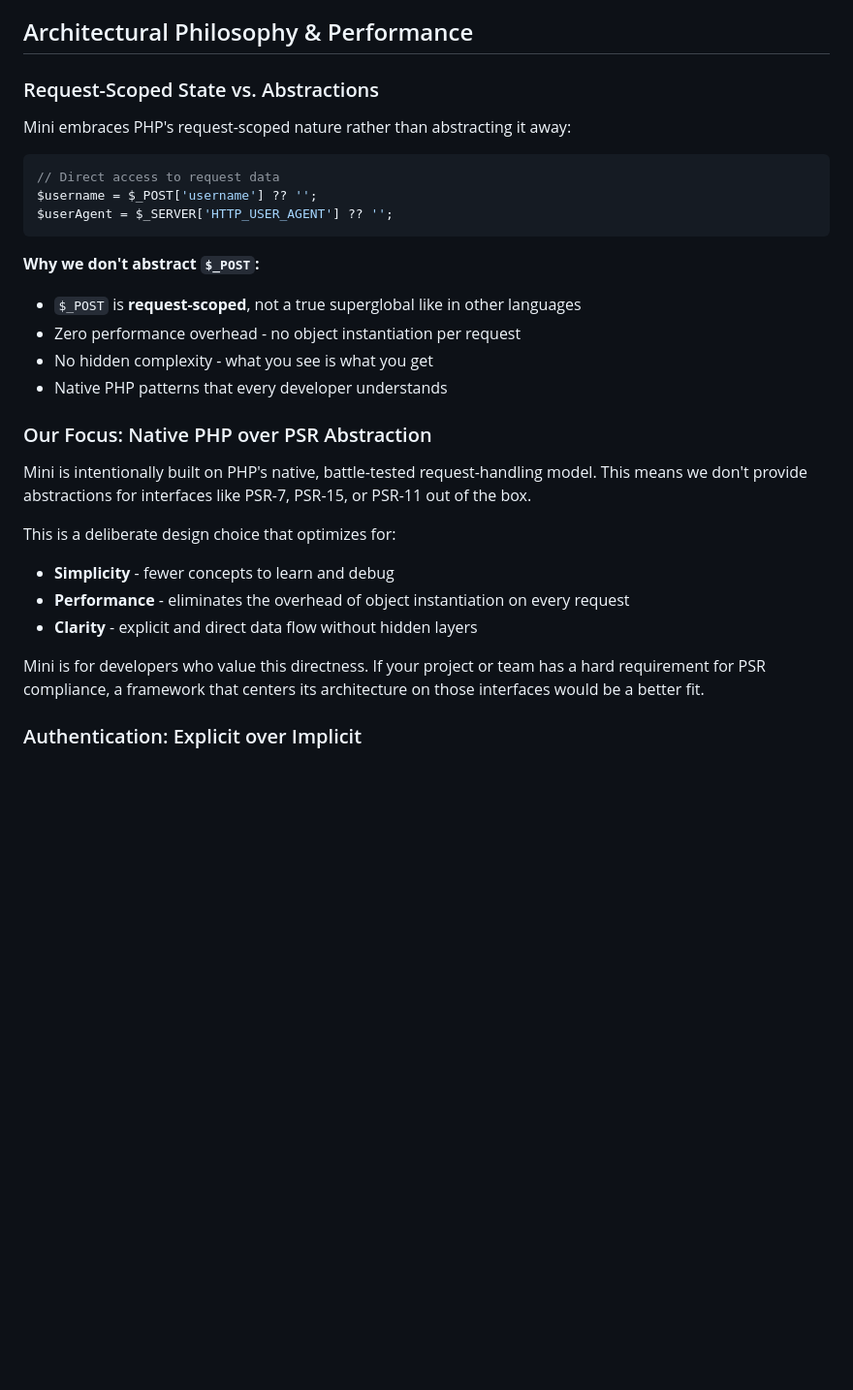
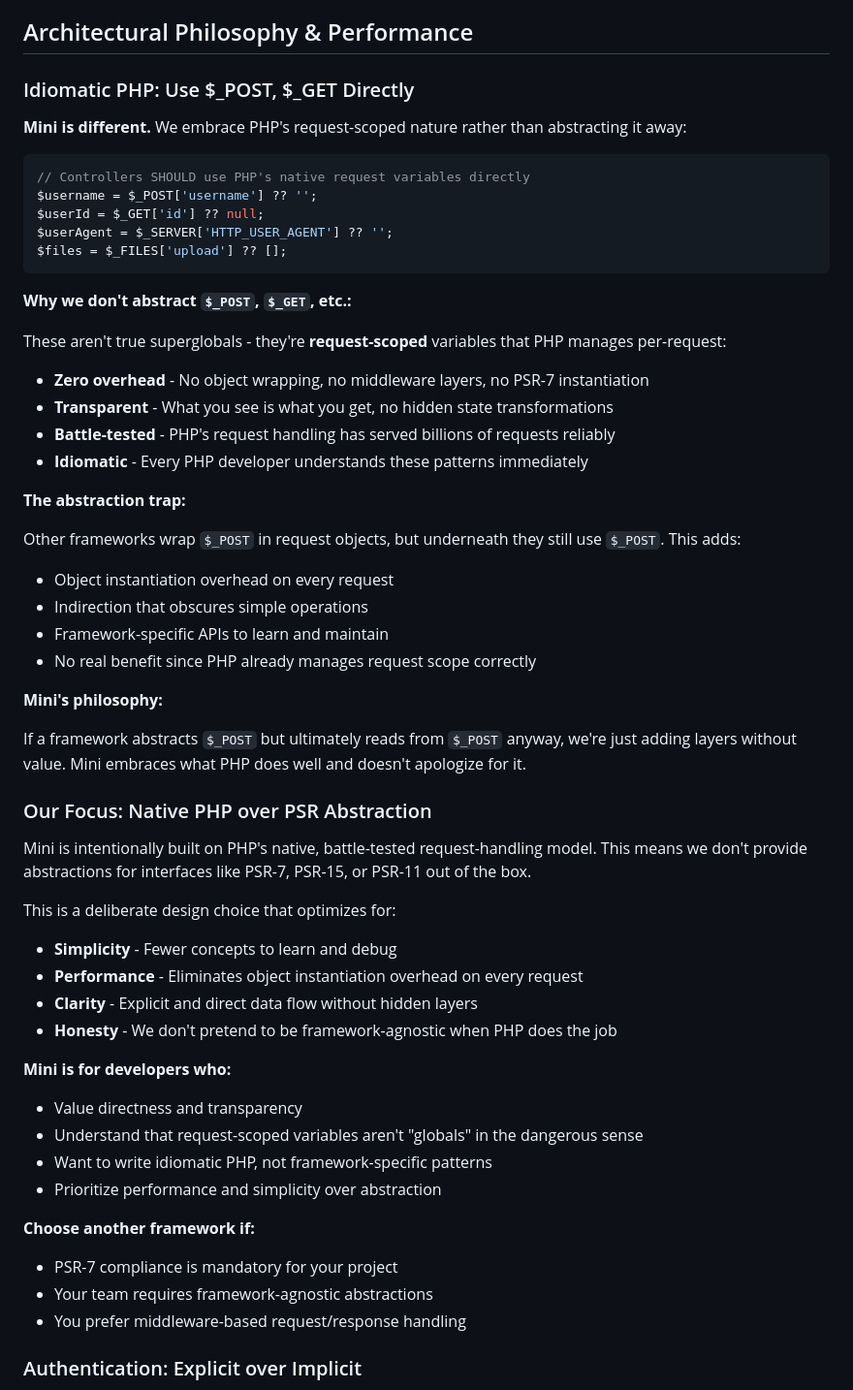
Before and after one commit to frodeborli/fubber-mini, a Markdown page: README.md, the part around one of its changes. Shown at 97% size. GitHub-like rendering; blank space fills up the shorter version.

````diff
--- a/README.md
+++ b/README.md
@@ -718,21 +796,38 @@ File-based architecture provides natural microservices benefits:
 
 ## Architectural Philosophy & Performance
 
-### Request-Scoped State vs. Abstractions
+### Idiomatic PHP: Use $_POST, $_GET Directly
 
-Mini embraces PHP's request-scoped nature rather than abstracting it away:
+**Mini is different.** We embrace PHP's request-scoped nature rather than abstracting it away:
 
 ```php
-// Direct access to request data
+// Controllers SHOULD use PHP's native request variables directly
 $username = $_POST['username'] ?? '';
+$userId = $_GET['id'] ?? null;
 $userAgent = $_SERVER['HTTP_USER_AGENT'] ?? '';
+$files = $_FILES['upload'] ?? [];
 ```
 
-**Why we don't abstract `$_POST`:**
-- `$_POST` is **request-scoped**, not a true superglobal like in other languages
-- Zero performance overhead - no object instantiation per request
-- No hidden complexity - what you see is what you get
-- Native PHP patterns that every developer understands
+**Why we don't abstract `$_POST`, `$_GET`, etc.:**
+
+These aren't true superglobals - they're **request-scoped** variables that PHP manages per-request:
+
+- **Zero overhead** - No object wrapping, no middleware layers, no PSR-7 instantiation
+- **Transparent** - What you see is what you get, no hidden state transformations
+- **Battle-tested** - PHP's request handling has served billions of requests reliably
+- **Idiomatic** - Every PHP developer understands these patterns immediately
+
+**The abstraction trap:**
+
+Other frameworks wrap `$_POST` in request objects, but underneath they still use `$_POST`. This adds:
+- Object instantiation overhead on every request
+- Indirection that obscures simple operations
+- Framework-specific APIs to learn and maintain
+- No real benefit since PHP already manages request scope correctly
+
+**Mini's philosophy:**
+
+If a framework abstracts `$_POST` but ultimately reads from `$_POST` anyway, we're just adding layers without value. Mini embraces what PHP does well and doesn't apologize for it.
 
 ### Our Focus: Native PHP over PSR Abstraction
 
@@ -740,11 +835,21 @@ Mini is intentionally built on PHP's native, battle-tested request-handling mode
 
 This is a deliberate design choice that optimizes for:
 
-- **Simplicity** - fewer concepts to learn and debug
-- **Performance** - eliminates the overhead of object instantiation on every request
-- **Clarity** - explicit and direct data flow without hidden layers
+- **Simplicity** - Fewer concepts to learn and debug
+- **Performance** - Eliminates object instantiation overhead on every request
+- **Clarity** - Explicit and direct data flow without hidden layers
+- **Honesty** - We don't pretend to be framework-agnostic when PHP does the job
 
-Mini is for developers who value this directness. If your project or team has a hard requirement for PSR compliance, a framework that centers its architecture on those interfaces would be a better fit.
+**Mini is for developers who:**
+- Value directness and transparency
+- Understand that request-scoped variables aren't "globals" in the dangerous sense
+- Want to write idiomatic PHP, not framework-specific patterns
+- Prioritize performance and simplicity over abstraction
+
+**Choose another framework if:**
+- PSR-7 compliance is mandatory for your project
+- Your team requires framework-agnostic abstractions
+- You prefer middleware-based request/response handling
 
 ### Authentication: Explicit over Implicit
 
````
Also changed, not shown: other parts of README.md (+81 -3 lines).
